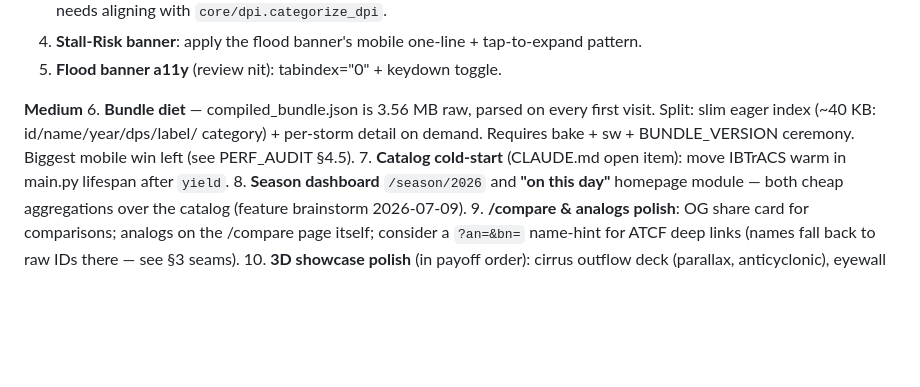
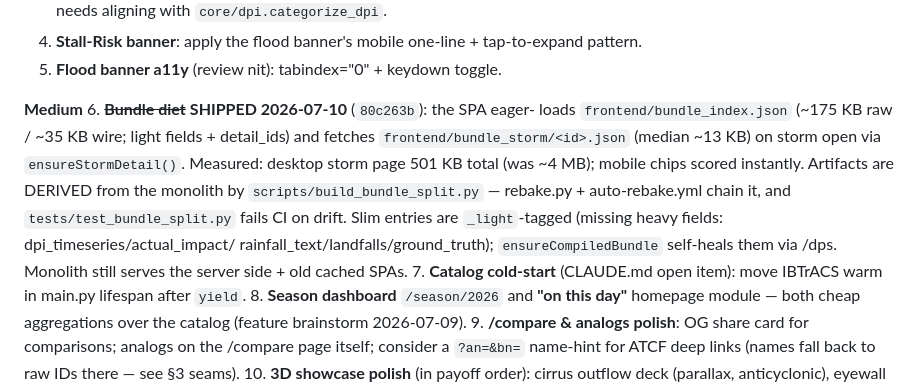
Before and after one commit to oldreaverg-lang/StormDPS, a Markdown page: HANDOFF.md, the part around the change. Rendered like a GitHub page; blank space fills up the shorter version.

Commit message:
HANDOFF: bundle diet shipped (80c263b)
Co-Authored-By: Claude Fable 5 <noreply@anthropic.com>

```diff
--- a/HANDOFF.md
+++ b/HANDOFF.md
@@ -126,10 +126,17 @@ carries its detail in git log + the docs listed in §4.
 5. **Flood banner a11y** (review nit): tabindex="0" + keydown toggle.
 
 **Medium**
-6. **Bundle diet** — compiled_bundle.json is 3.56 MB raw, parsed on every
-   first visit. Split: slim eager index (~40 KB: id/name/year/dps/label/
-   category) + per-storm detail on demand. Requires bake + sw + BUNDLE_VERSION
-   ceremony. Biggest mobile win left (see PERF_AUDIT §4.5).
+6. ~~**Bundle diet**~~ **SHIPPED 2026-07-10** (`80c263b`): the SPA eager-
+   loads `frontend/bundle_index.json` (~175 KB raw / ~35 KB wire; light
+   fields + detail_ids) and fetches `frontend/bundle_storm/<id>.json`
+   (median ~13 KB) on storm open via `ensureStormDetail()`. Measured:
+   desktop storm page 501 KB total (was ~4 MB); mobile chips scored
+   instantly. Artifacts are DERIVED from the monolith by
+   `scripts/build_bundle_split.py` — rebake.py + auto-rebake.yml chain it,
+   and `tests/test_bundle_split.py` fails CI on drift. Slim entries are
+   `_light`-tagged (missing heavy fields: dpi_timeseries/actual_impact/
+   rainfall_text/landfalls/ground_truth); `ensureCompiledBundle` self-heals
+   them via /dps. Monolith still serves the server side + old cached SPAs.
 7. **Catalog cold-start** (CLAUDE.md open item): move IBTrACS warm in
    main.py lifespan after `yield`.
 8. **Season dashboard** `/season/2026` and **"on this day"** homepage module
```
